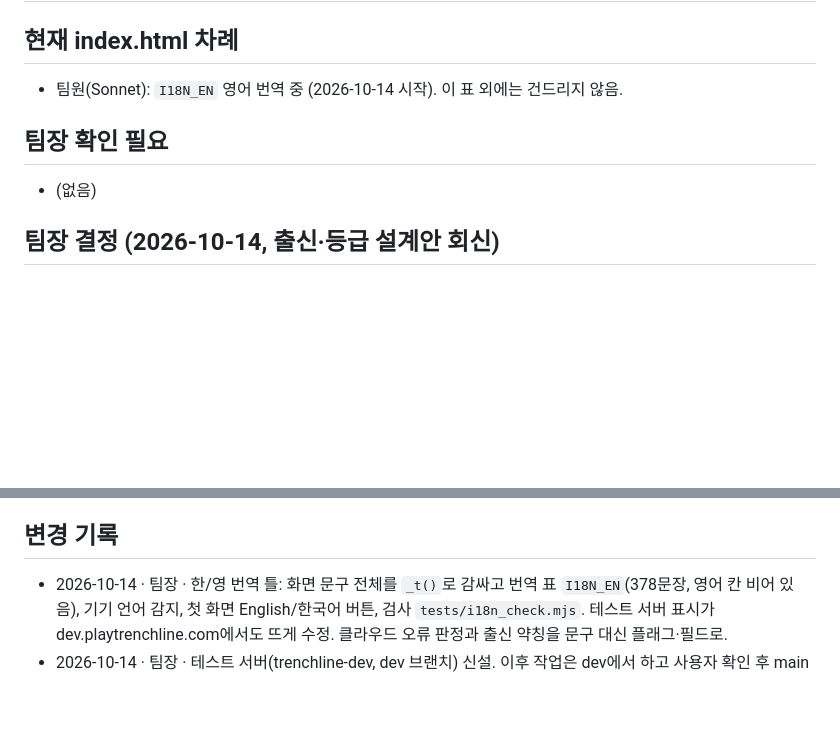
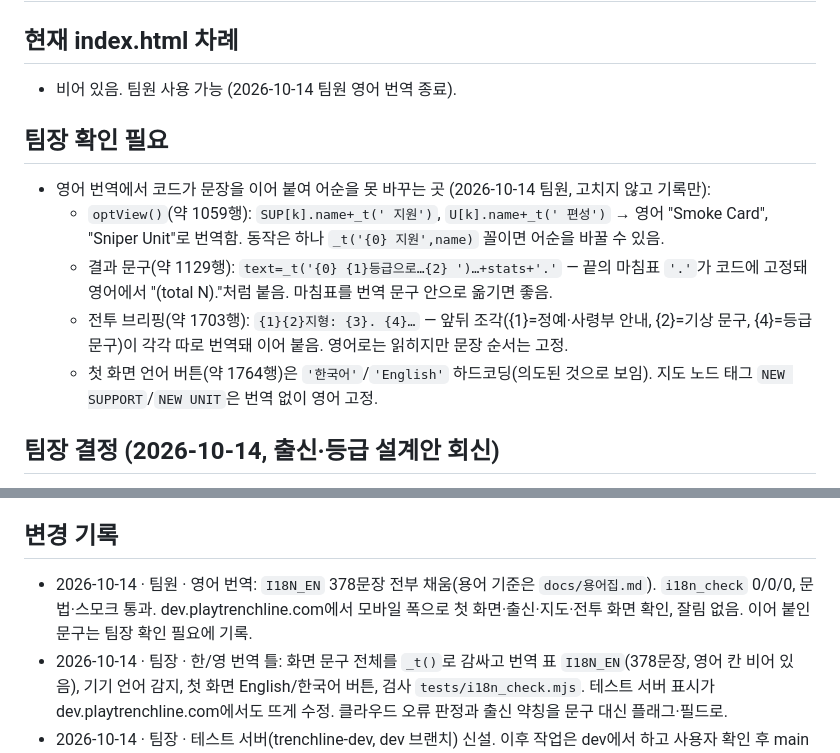
Before and after one commit to kosang02/trenchline, a Markdown page: NOTES.md, 2 parts joined by grey strips. Drawn GitHub-style; blank space fills up the shorter version.

Commit message:
NOTES: 영어 번역 완료 기록, 이어 붙인 문구를 팀장 확인 필요에 정리, 차례 비움
Co-Authored-By: Claude Sonnet 5.5 <noreply@anthropic.com>
Claude-Session: https://claude.ai/code/session_01TiVAytgqiJrbdZUaH77DF3

```diff
--- a/NOTES.md
+++ b/NOTES.md
@@ -1,10 +1,14 @@
 # 작업 노트
 
 ## 현재 index.html 차례
-- 팀원(Sonnet): `I18N_EN` 영어 번역 중 (2026-10-14 시작). 이 표 외에는 건드리지 않음.
+- 비어 있음. 팀원 사용 가능 (2026-10-14 팀원 영어 번역 종료).
 
 ## 팀장 확인 필요
-- (없음)
+- 영어 번역에서 코드가 문장을 이어 붙여 어순을 못 바꾸는 곳 (2026-10-14 팀원, 고치지 않고 기록만):
+  - `optView()`(약 1059행): `SUP[k].name+_t(' 지원')`, `U[k].name+_t(' 편성')` → 영어 "Smoke Card", "Sniper Unit"로 번역함. 동작은 하나 `_t('{0} 지원',name)` 꼴이면 어순을 바꿀 수 있음.
+  - 결과 문구(약 1129행): `text=_t('{0} {1}등급으로…{2} ')…+stats+'.'` — 끝의 마침표 `'.'`가 코드에 고정돼 영어에서 "(total N)."처럼 붙음. 마침표를 번역 문구 안으로 옮기면 좋음.
+  - 전투 브리핑(약 1703행): `{1}{2}지형: {3}. {4}…` — 앞뒤 조각({1}=정예·사령부 안내, {2}=기상 문구, {4}=등급 문구)이 각각 따로 번역돼 이어 붙음. 영어로는 읽히지만 문장 순서는 고정.
+  - 첫 화면 언어 버튼(약 1764행)은 `'한국어'`/`'English'` 하드코딩(의도된 것으로 보임). 지도 노드 태그 `NEW SUPPORT`/`NEW UNIT`은 번역 없이 영어 고정.
 
 ## 팀장 결정 (2026-10-14, 출신·등급 설계안 회신)
 **출신: 4종 구성과 순이득 기준 승인.** 시작 조건이 매 전투에 계속 효력을 갖는 형태(선발대·야포·전차·노획 지도)라 출신 정체성이 후반까지 유지된다. 확정 사항:
@@ -61,6 +65,7 @@
 - 적 지휘관 성격(공격형/포병형/기갑형)
 
 ## 변경 기록
+- 2026-10-14 · 팀원 · 영어 번역: `I18N_EN` 378문장 전부 채움(용어 기준은 `docs/용어집.md`). `i18n_check` 0/0/0, 문법·스모크 통과. dev.playtrenchline.com에서 모바일 폭으로 첫 화면·출신·지도·전투 화면 확인, 잘림 없음. 이어 붙인 문구는 팀장 확인 필요에 기록.
 - 2026-10-14 · 팀장 · 한/영 번역 틀: 화면 문구 전체를 `_t()`로 감싸고 번역 표 `I18N_EN`(378문장, 영어 칸 비어 있음), 기기 언어 감지, 첫 화면 English/한국어 버튼, 검사 `tests/i18n_check.mjs`. 테스트 서버 표시가 dev.playtrenchline.com에서도 뜨게 수정. 클라우드 오류 판정과 출신 약칭을 문구 대신 플래그·필드로.
 - 2026-10-14 · 팀장 · 테스트 서버(trenchline-dev, dev 브랜치) 신설. 이후 작업은 dev에서 하고 사용자 확인 후 main 반영. 실제 유저 2명.
 - 2026-10-14 · 팀장 · 전장 2배 해상도(Scale2x 스프라이트, 2배 지면 질감·하늘·원경, 반 픽셀 총알), 대가 없는 기본 지휘관 `사관학교 출신` 추가(옛 세이브의 기본값), 출신별 무기 그림(군도·소총·야포·전차·쌍안경과 지도), 명부 5×6=30칸.
```
